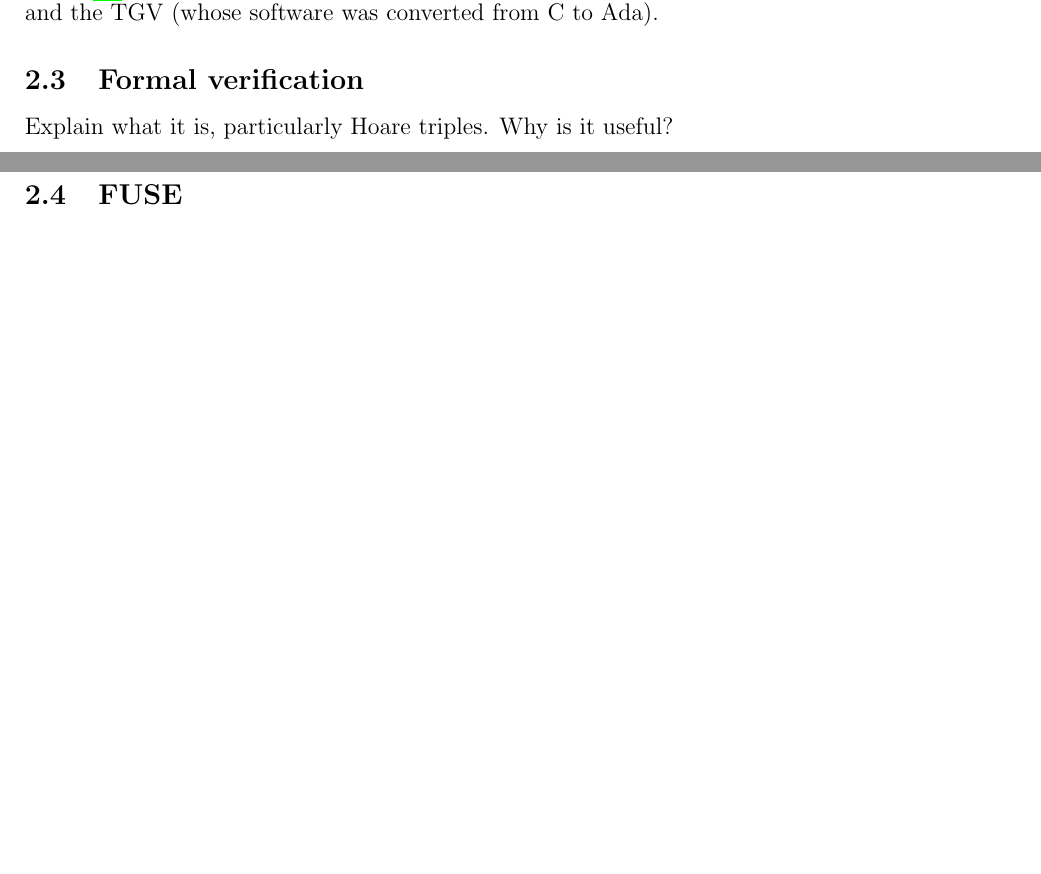
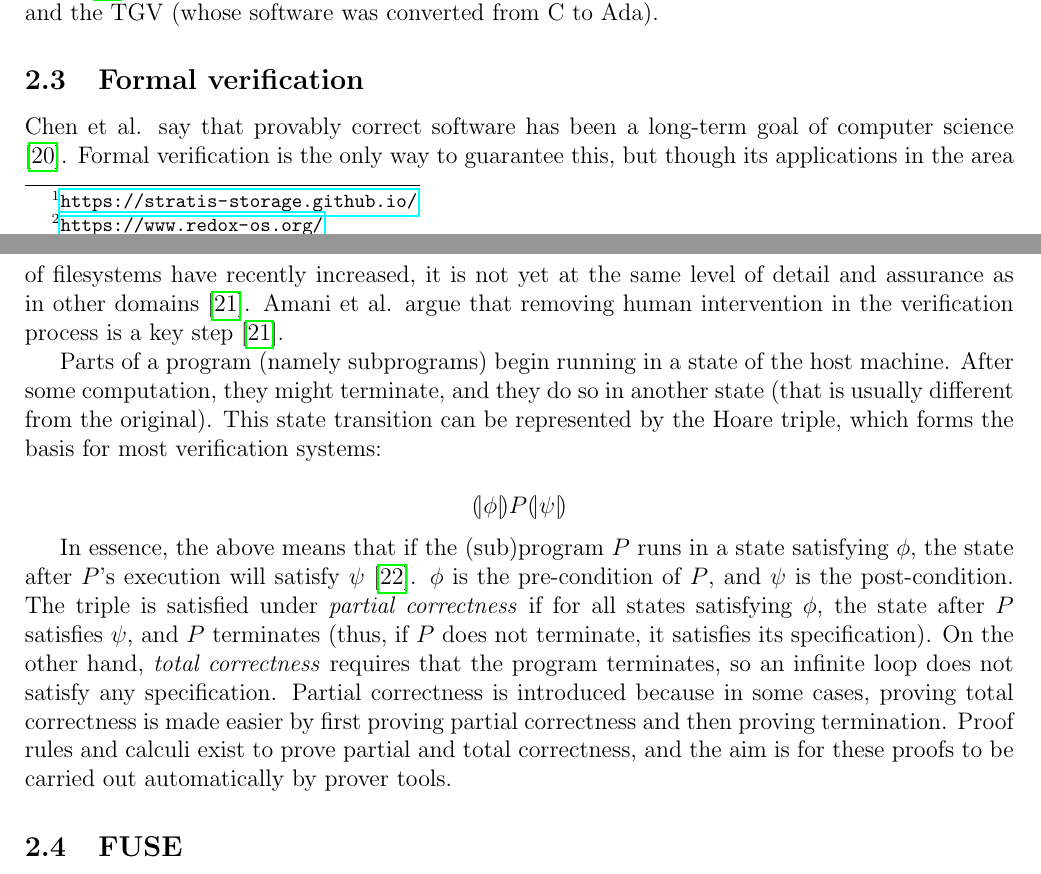
Before and after one commit to thezeroalpha/bsc-thesis, a LaTeX thesis (src/thesis.tex, which reads src/background.tex): two parts of pages 4 and 5 of 16, joined at a grey line, cut so that both start at the same text, the shorter picture padded with empty space. Compiled offline with pdfLaTeX.

Commit message:
Formal verification subsection done

```diff
--- a/src/background.tex
+++ b/src/background.tex
@@ -89,8 +89,22 @@ Ada has been used in space exploration: it was used in the Atlas V rocket (known
 It has also been used in railway transport, e.g. for the European Train Control System and the TGV (whose software was converted from C to Ada).
 
 \subsection{Formal verification}
-Explain what it is, particularly Hoare triples.
-Why is it useful?
+Chen et al. say that provably correct software has been a long-term goal of computer science \cite{chen2015}.
+Formal verification is the only way to guarantee this, but though its applications in the area of filesystems have recently increased, it is not yet at the same level of detail and assurance as in other domains \cite{amani2016}.
+Amani et al. argue that removing human intervention in the verification process is a key step \cite{amani2016}.
+
+Parts of a program (namely subprograms) begin running in a state of the host machine.
+After some computation, they might terminate, and they do so in another state (that is usually different from the original).
+This state transition can be represented by the Hoare triple, which forms the basis for most verification systems:
+
+$$(\!|\phi|\!) P (\!|\psi|\!)$$
+
+In essence, the above means that if the (sub)program $P$ runs in a state satisfying $\phi$, the state after $P$'s execution will satisfy $\psi$ \cite{huth2004}.
+$\phi$ is the pre-condition of $P$, and $\psi$ is the post-condition.
+The triple is satisfied under \textit{partial correctness} if for all states satisfying $\phi$, the state after $P$ satisfies $\psi$, and $P$ terminates (thus, if $P$ does not terminate, it satisfies its specification).
+On the other hand, \textit{total correctness} requires that the program terminates, so an infinite loop does not satisfy any specification.
+Partial correctness is introduced because in some cases, proving total correctness is made easier by first proving partial correctness and then proving termination.
+Proof rules and calculi exist to prove partial and total correctness, and the aim is for these proofs to be carried out automatically by prover tools.
 
 \subsection{FUSE}
 Why use it for development, what are its limitations?
```
Also changed, not shown: src/references.bib (+11 -1 lines), thesis.pdf, src/background.tex (2 more changed lines).
